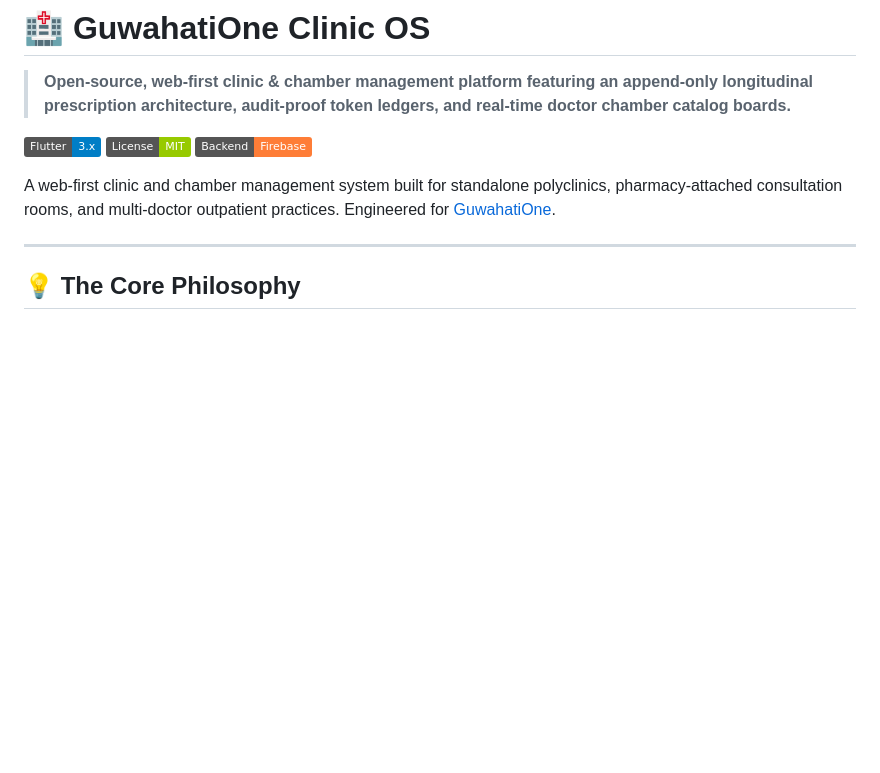
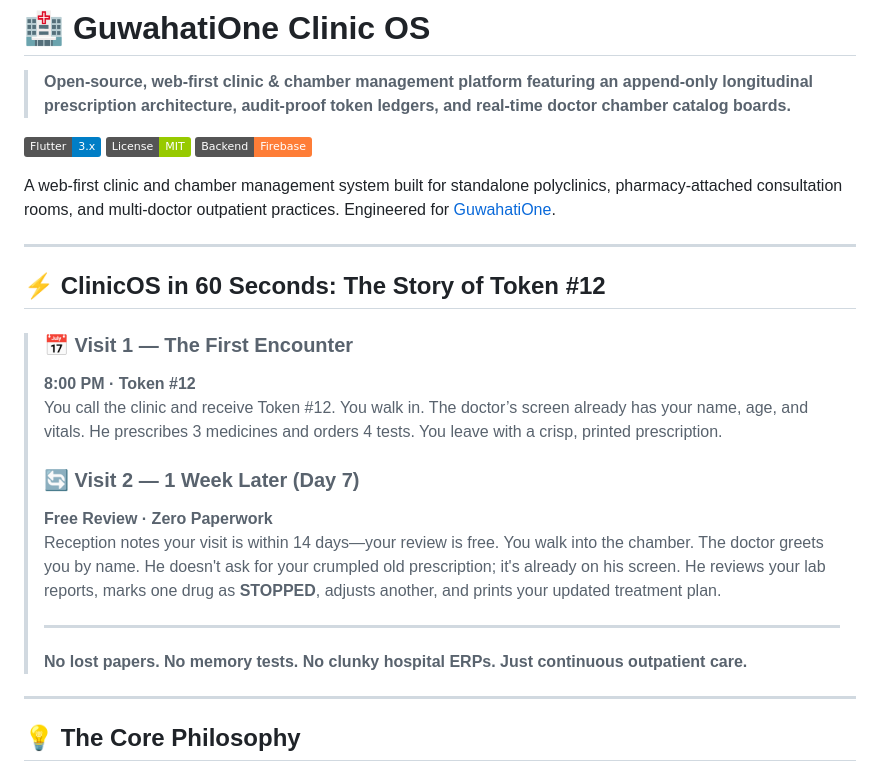
Before and after one commit to 0xCoderunknown/guwahatione-clinic-os, a Markdown page: README.md, the part around the change. Drawn GitHub-style; badges without logos; blank space fills up the shorter version.

Commit message:
chore: added a story to readme

```diff
--- a/README.md
+++ b/README.md
@@ -7,6 +7,21 @@
 [![Firebase](https://img.shields.io/badge/Backend-Firebase-orange?logo=firebase)](https://firebase.google.com)
 
 A web-first clinic and chamber management system built for standalone polyclinics, pharmacy-attached consultation rooms, and multi-doctor outpatient practices. Engineered for [GuwahatiOne](https://guwahatiOne.com).
+
+---
+
+## ⚡ ClinicOS in 60 Seconds: The Story of Token #12
+
+> ### 📅 Visit 1 — The First Encounter
+> **8:00 PM · Token #12**
+> You call the clinic and receive Token #12. You walk in. The doctor’s screen already has your name, age, and vitals. He prescribes 3 medicines and orders 4 tests. You leave with a crisp, printed prescription.
+>
+> ### 🔄 Visit 2 — 1 Week Later (Day 7)
+> **Free Review · Zero Paperwork**
+> Reception notes your visit is within 14 days—your review is free. You walk into the chamber. The doctor greets you by name. He doesn't ask for your crumpled old prescription; it's already on his screen. He reviews your lab reports, marks one drug as **STOPPED**, adjusts another, and prints your updated treatment plan.
+>
+> ---
+> **No lost papers. No memory tests. No clunky hospital ERPs. Just continuous outpatient care.**
 
 ---
 
```
